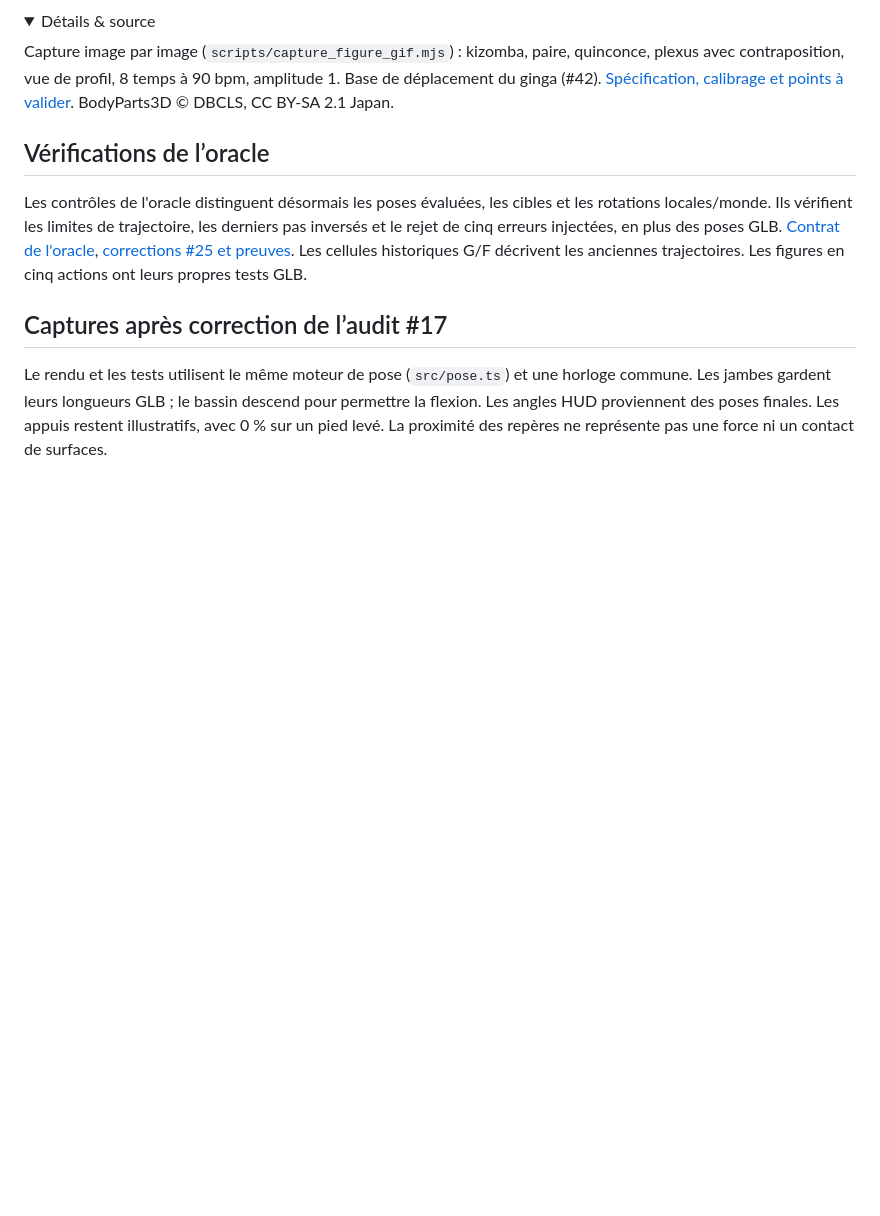
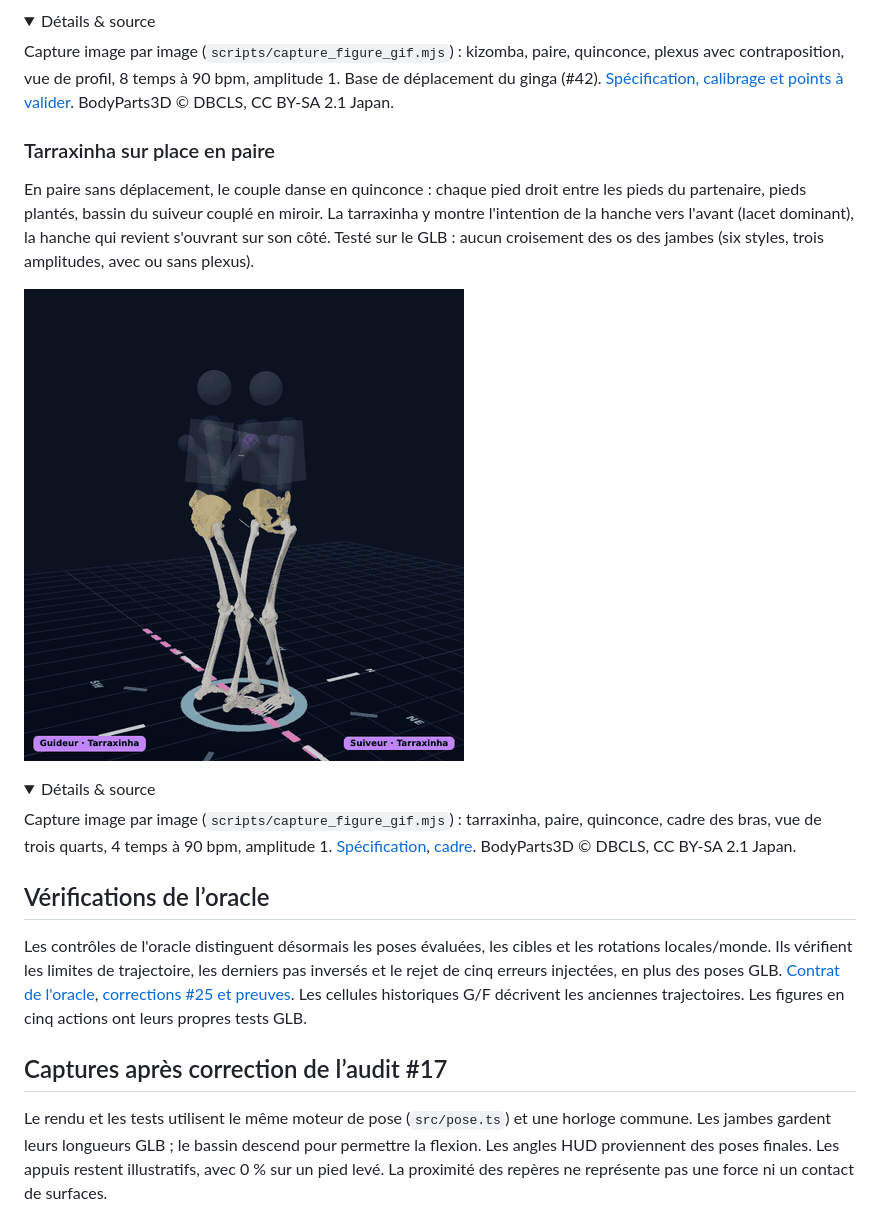
Before and after one commit to arcodange-org/dance-hips-movement-3D-comparison, a Markdown page: README.md, the part around the change. Rendered like a GitHub page; pictures changed too: docs/gifs/tarraxinha-sur-place-paire.gif (added); folded sections open; blank space fills up the shorter version.

Commit message:
docs: GIF de la tarraxinha sur place en paire (#61), capture image par image sur place
sortieBeat cale aussi l'horloge en paire sans déplacement, pour les captures déterministes.

Co-Authored-By: Claude Opus 5.5 <noreply@anthropic.com>

```diff
--- a/README.md
+++ b/README.md
@@ -132,6 +132,22 @@ avec ou sans plexus).
 Capture image par image (`scripts/capture_figure_gif.mjs`) : kizomba, paire, quinconce, plexus avec
 contraposition, vue de profil, 8 temps à 90 bpm, amplitude 1. Base de déplacement du ginga (#42).
 [Spécification, calibrage et points à valider](docs/spec-ida-paire.md).
+BodyParts3D © DBCLS, CC BY-SA 2.1 Japan.
+</details>
+
+### Tarraxinha sur place en paire
+
+En paire sans déplacement, le couple danse en quinconce : chaque pied droit entre les pieds du
+partenaire, pieds plantés, bassin du suiveur couplé en miroir. La tarraxinha y montre l'intention de la
+hanche vers l'avant (lacet dominant), la hanche qui revient s'ouvrant sur son côté. Testé sur le GLB :
+aucun croisement des os des jambes (six styles, trois amplitudes, avec ou sans plexus).
+
+![Tarraxinha sur place en paire, quinconce, cadre](docs/gifs/tarraxinha-sur-place-paire.gif)
+<details><summary>Détails & source</summary>
+
+Capture image par image (`scripts/capture_figure_gif.mjs`) : tarraxinha, paire, quinconce, cadre des
+bras, vue de trois quarts, 4 temps à 90 bpm, amplitude 1.
+[Spécification](docs/spec-sur-place-paire.md), [cadre](docs/cadre/spec-implementation.md).
 BodyParts3D © DBCLS, CC BY-SA 2.1 Japan.
 </details>
 
```
Also changed, not shown: 1 other file.
